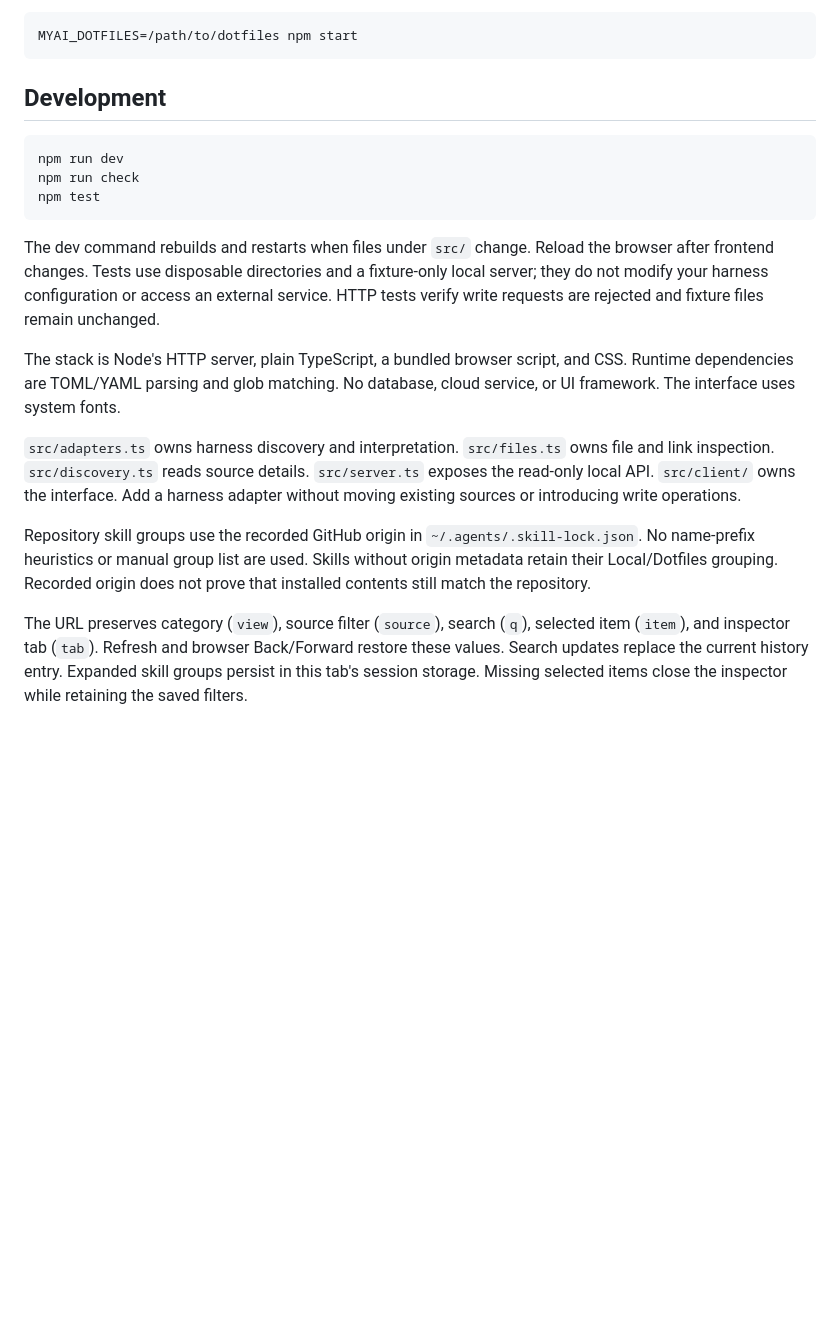
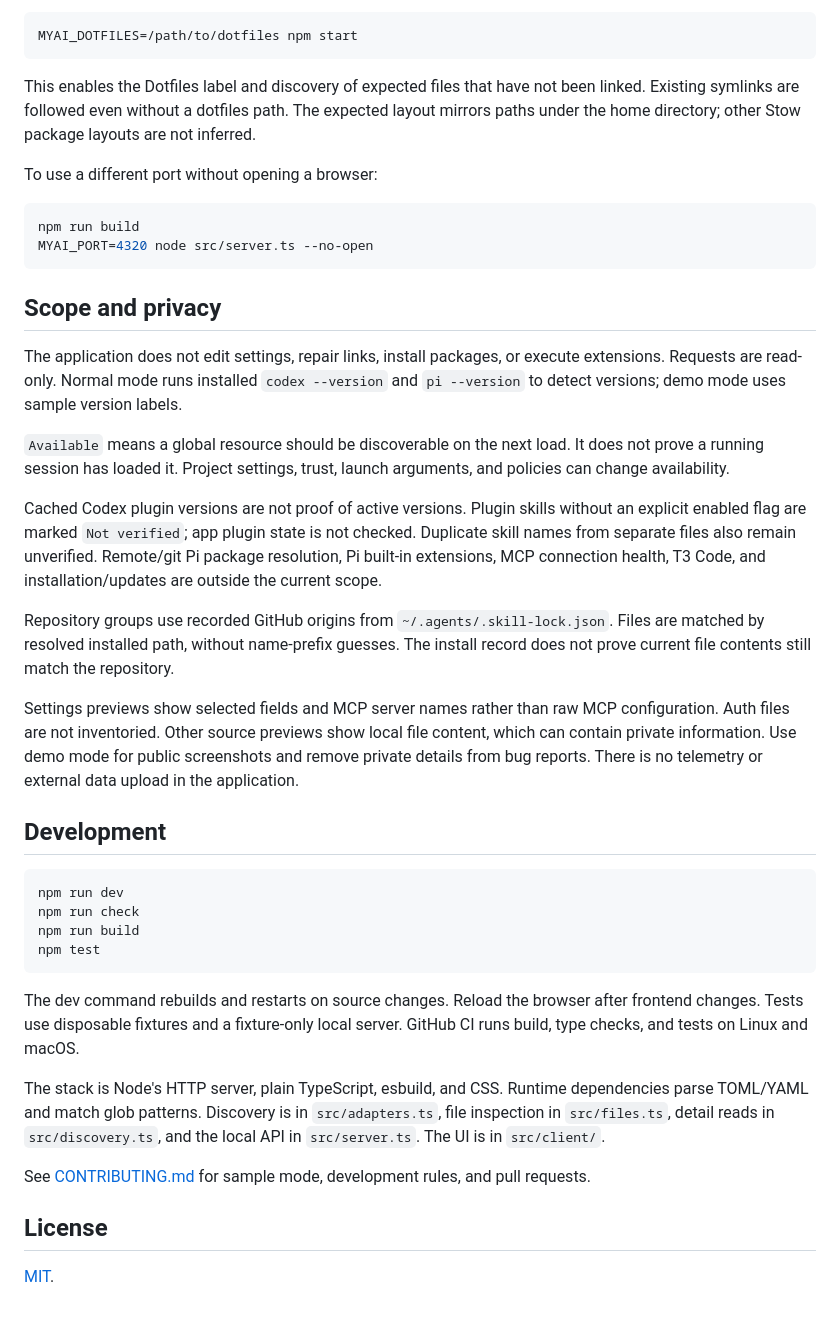
Before and after one commit to amureki/agentfiles, a Markdown page: README.md, the part around the change printed below. Rendered like a GitHub page; blank space fills up the shorter version.

````diff
--- a/README.md
+++ b/README.md
@@ -50,21 +50,43 @@ Settings content contains selected fields and MCP server names, never raw MCP co
 ```sh
 MYAI_DOTFILES=/path/to/dotfiles npm start
 ```
+
+This enables the Dotfiles label and discovery of expected files that have not been linked. Existing symlinks are followed even without a dotfiles path. The expected layout mirrors paths under the home directory; other Stow package layouts are not inferred.
+
+To use a different port without opening a browser:
+
+```sh
+npm run build
+MYAI_PORT=4320 node src/server.ts --no-open
+```
+
+## Scope and privacy
+
+The application does not edit settings, repair links, install packages, or execute extensions. Requests are read-only. Normal mode runs installed `codex --version` and `pi --version` to detect versions; demo mode uses sample version labels.
+
+`Available` means a global resource should be discoverable on the next load. It does not prove a running session has loaded it. Project settings, trust, launch arguments, and policies can change availability.
+
+Cached Codex plugin versions are not proof of active versions. Plugin skills without an explicit enabled flag are marked `Not verified`; app plugin state is not checked. Duplicate skill names from separate files also remain unverified. Remote/git Pi package resolution, Pi built-in extensions, MCP connection health, T3 Code, and installation/updates are outside the current scope.
+
+Repository groups use recorded GitHub origins from `~/.agents/.skill-lock.json`. Files are matched by resolved installed path, without name-prefix guesses. The install record does not prove current file contents still match the repository.
+
+Settings previews show selected fields and MCP server names rather than raw MCP configuration. Auth files are not inventoried. Other source previews show local file content, which can contain private information. Use demo mode for public screenshots and remove private details from bug reports. There is no telemetry or external data upload in the application.
 
 ## Development
 
 ```sh
 npm run dev
 npm run check
+npm run build
 npm test
 ```
 
-The dev command rebuilds and restarts when files under `src/` change. Reload the browser after frontend changes. Tests use disposable directories and a fixture-only local server; they do not modify your harness configuration or access an external service. HTTP tests verify write requests are rejected and fixture files remain unchanged.
+The dev command rebuilds and restarts on source changes. Reload the browser after frontend changes. Tests use disposable fixtures and a fixture-only local server. GitHub CI runs build, type checks, and tests on Linux and macOS.
 
-The stack is Node's HTTP server, plain TypeScript, a bundled browser script, and CSS. Runtime dependencies are TOML/YAML parsing and glob matching. No database, cloud service, or UI framework. The interface uses system fonts.
+The stack is Node's HTTP server, plain TypeScript, esbuild, and CSS. Runtime dependencies parse TOML/YAML and match glob patterns. Discovery is in `src/adapters.ts`, file inspection in `src/files.ts`, detail reads in `src/discovery.ts`, and the local API in `src/server.ts`. The UI is in `src/client/`.
 
-`src/adapters.ts` owns harness discovery and interpretation. `src/files.ts` owns file and link inspection. `src/discovery.ts` reads source details. `src/server.ts` exposes the read-only local API. `src/client/` owns the interface. Add a harness adapter without moving existing sources or introducing write operations.
+See [CONTRIBUTING.md](CONTRIBUTING.md) for sample mode, development rules, and pull requests.
 
-Repository skill groups use the recorded GitHub origin in `~/.agents/.skill-lock.json`. No name-prefix heuristics or manual group list are used. Skills without origin metadata retain their Local/Dotfiles grouping. Recorded origin does not prove that installed contents still match the repository.
+## License
 
-The URL preserves category (`view`), source filter (`source`), search (`q`), selected item (`item`), and inspector tab (`tab`). Refresh and browser Back/Forward restore these values. Search updates replace the current history entry. Expanded skill groups persist in this tab's session storage. Missing selected items close the inspector while retaining the saved filters.
+[MIT](LICENSE).
````
Also changed, not shown: other parts of README.md (+26 -26 lines), .github/pull_request_template.md (added, +7 -0 lines), CONTRIBUTING.md (added, +28 -0 lines), PRODUCT.md (+3 -3 lines), docs/demo.png (added), 14 other files.
